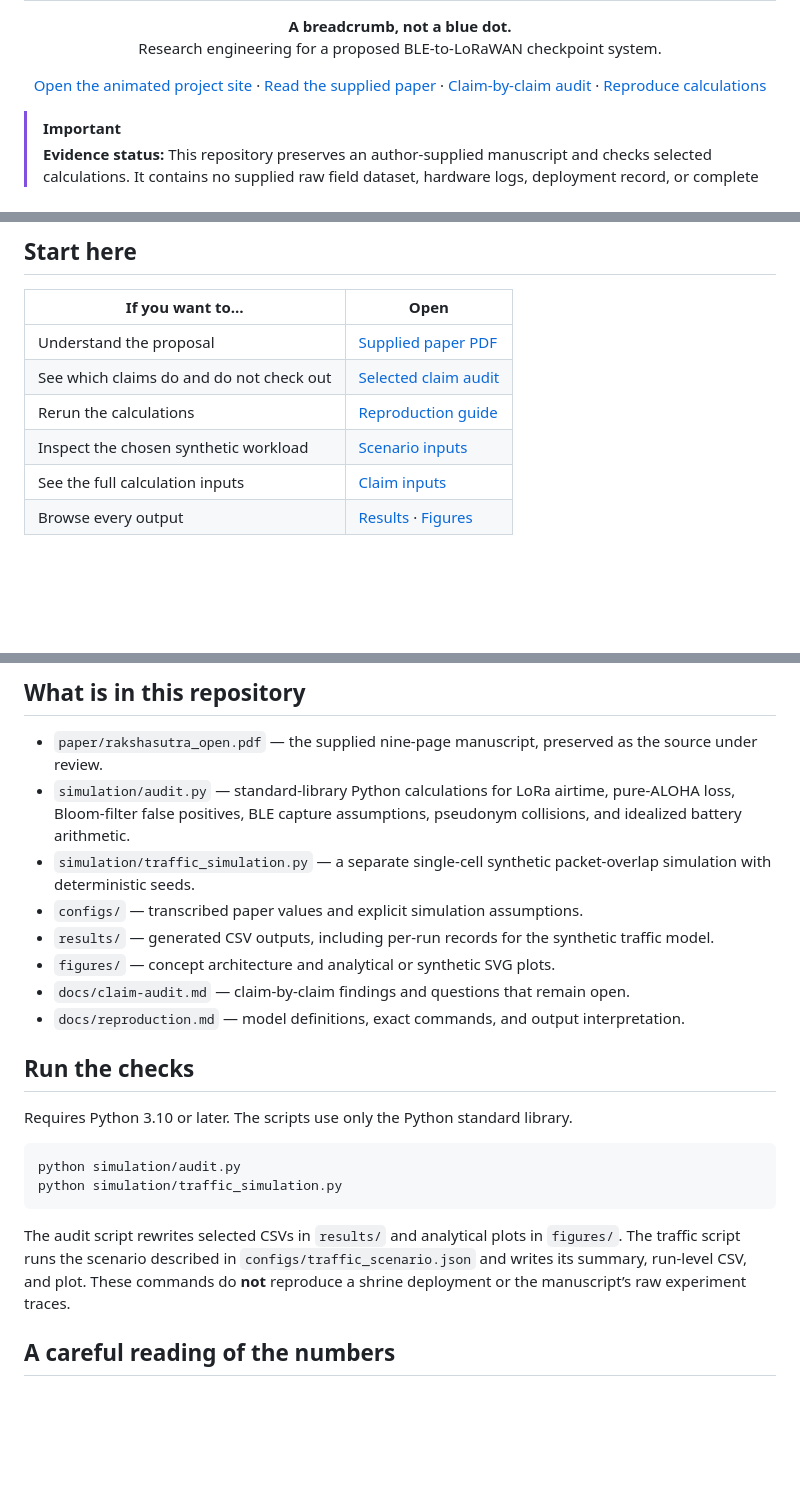
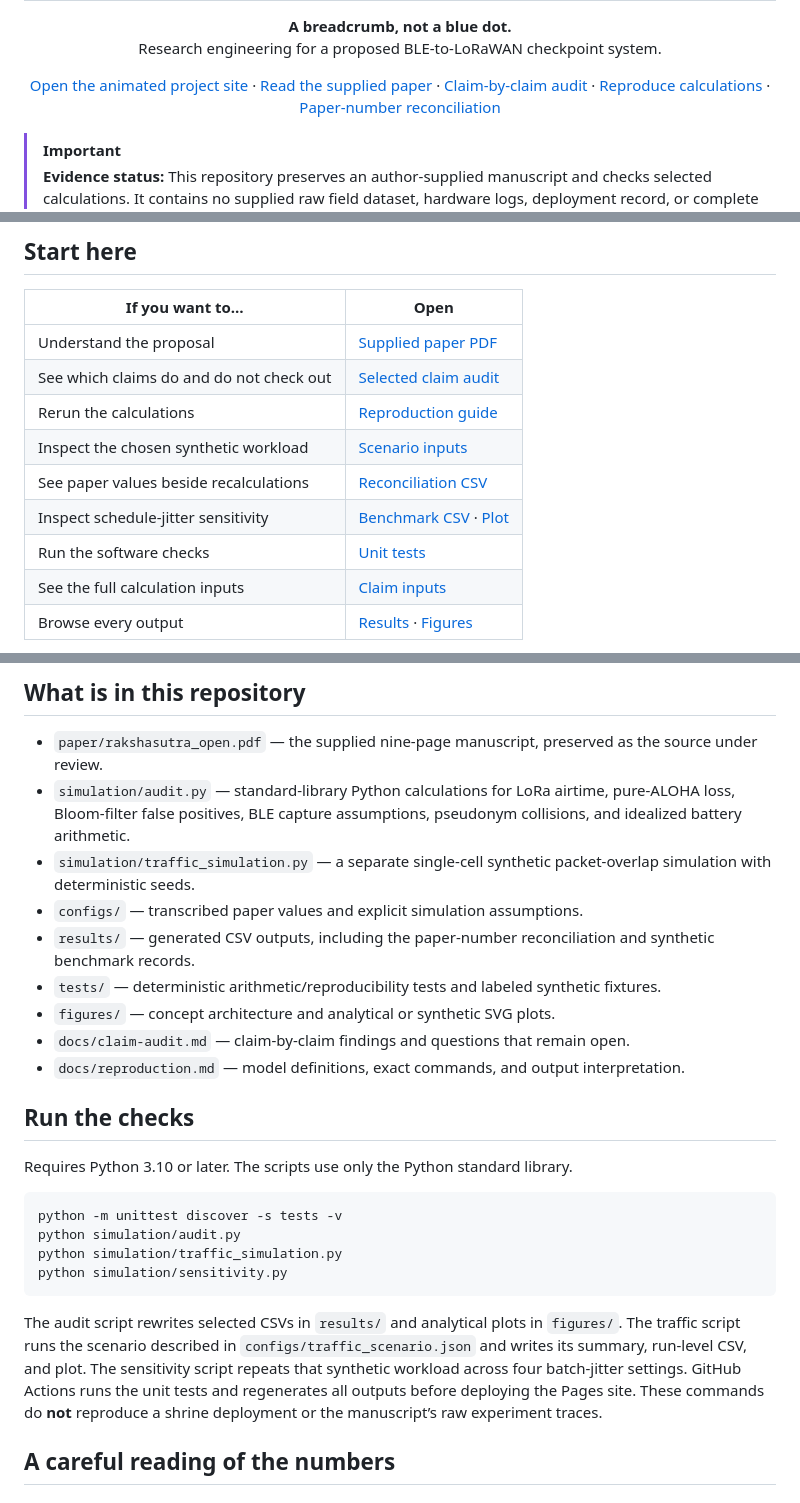
Before and after one commit to 0xr4j/rakshasutra-main, a Markdown page: README.md, 3 parts joined by grey strips. GitHub-like rendering; blank space fills up the shorter version.

Commit message:
Document tests, benchmarks, and paper reconciliation

````diff
--- a/README.md
+++ b/README.md
@@ -7,7 +7,8 @@
     <a href="https://0xr4j.github.io/rakshasutra-main/">Open the animated project site</a> ·
     <a href="paper/rakshasutra_open.pdf">Read the supplied paper</a> ·
     <a href="docs/claim-audit.md">Claim-by-claim audit</a> ·
-    <a href="docs/reproduction.md">Reproduce calculations</a>
+    <a href="docs/reproduction.md">Reproduce calculations</a> ·
+    <a href="results/paper_reconciliation.csv">Paper-number reconciliation</a>
   </p>
 </div>
 
@@ -30,6 +31,9 @@ The proposal is motivated by crowded pilgrimage routes where cellular coverage o
 | See which claims do and do not check out | [Selected claim audit](docs/claim-audit.md) |
 | Rerun the calculations | [Reproduction guide](docs/reproduction.md) |
 | Inspect the chosen synthetic workload | [Scenario inputs](configs/traffic_scenario.json) |
+| See paper values beside recalculations | [Reconciliation CSV](results/paper_reconciliation.csv) |
+| Inspect schedule-jitter sensitivity | [Benchmark CSV](results/jitter_sensitivity.csv) · [Plot](figures/jitter_sensitivity.svg) |
+| Run the software checks | [Unit tests](tests/) |
 | See the full calculation inputs | [Claim inputs](configs/claims.json) |
 | Browse every output | [Results](results/) · [Figures](figures/) |
 
@@ -41,7 +45,8 @@ The [interactive project site](https://0xr4j.github.io/rakshasutra-main/) is dep
 - `simulation/audit.py` — standard-library Python calculations for LoRa airtime, pure-ALOHA loss, Bloom-filter false positives, BLE capture assumptions, pseudonym collisions, and idealized battery arithmetic.
 - `simulation/traffic_simulation.py` — a separate single-cell synthetic packet-overlap simulation with deterministic seeds.
 - `configs/` — transcribed paper values and explicit simulation assumptions.
-- `results/` — generated CSV outputs, including per-run records for the synthetic traffic model.
+- `results/` — generated CSV outputs, including the paper-number reconciliation and synthetic benchmark records.
+- `tests/` — deterministic arithmetic/reproducibility tests and labeled synthetic fixtures.
 - `figures/` — concept architecture and analytical or synthetic SVG plots.
 - `docs/claim-audit.md` — claim-by-claim findings and questions that remain open.
 - `docs/reproduction.md` — model definitions, exact commands, and output interpretation.
@@ -51,11 +56,13 @@ The [interactive project site](https://0xr4j.github.io/rakshasutra-main/) is dep
 Requires Python 3.10 or later. The scripts use only the Python standard library.
 
 ```bash
+python -m unittest discover -s tests -v
 python simulation/audit.py
 python simulation/traffic_simulation.py
+python simulation/sensitivity.py
 ```
 
-The audit script rewrites selected CSVs in `results/` and analytical plots in `figures/`. The traffic script runs the scenario described in `configs/traffic_scenario.json` and writes its summary, run-level CSV, and plot. These commands do **not** reproduce a shrine deployment or the manuscript’s raw experiment traces.
+The audit script rewrites selected CSVs in `results/` and analytical plots in `figures/`. The traffic script runs the scenario described in `configs/traffic_scenario.json` and writes its summary, run-level CSV, and plot. The sensitivity script repeats that synthetic workload across four batch-jitter settings. GitHub Actions runs the unit tests and regenerates all outputs before deploying the Pages site. These commands do **not** reproduce a shrine deployment or the manuscript’s raw experiment traces.
 
 ## A careful reading of the numbers
 
````
Also changed, not shown: other parts of README.md (+1 -1 lines).
